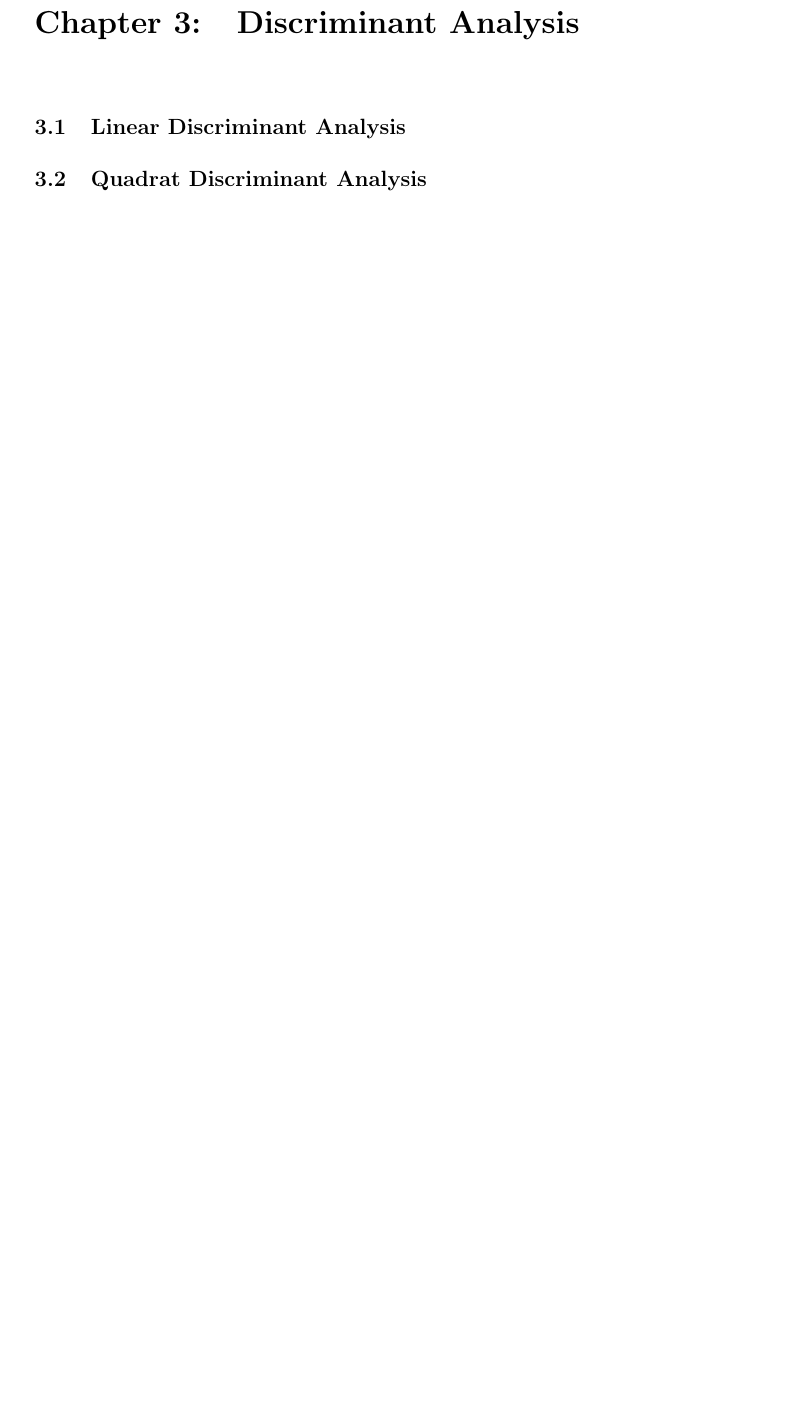
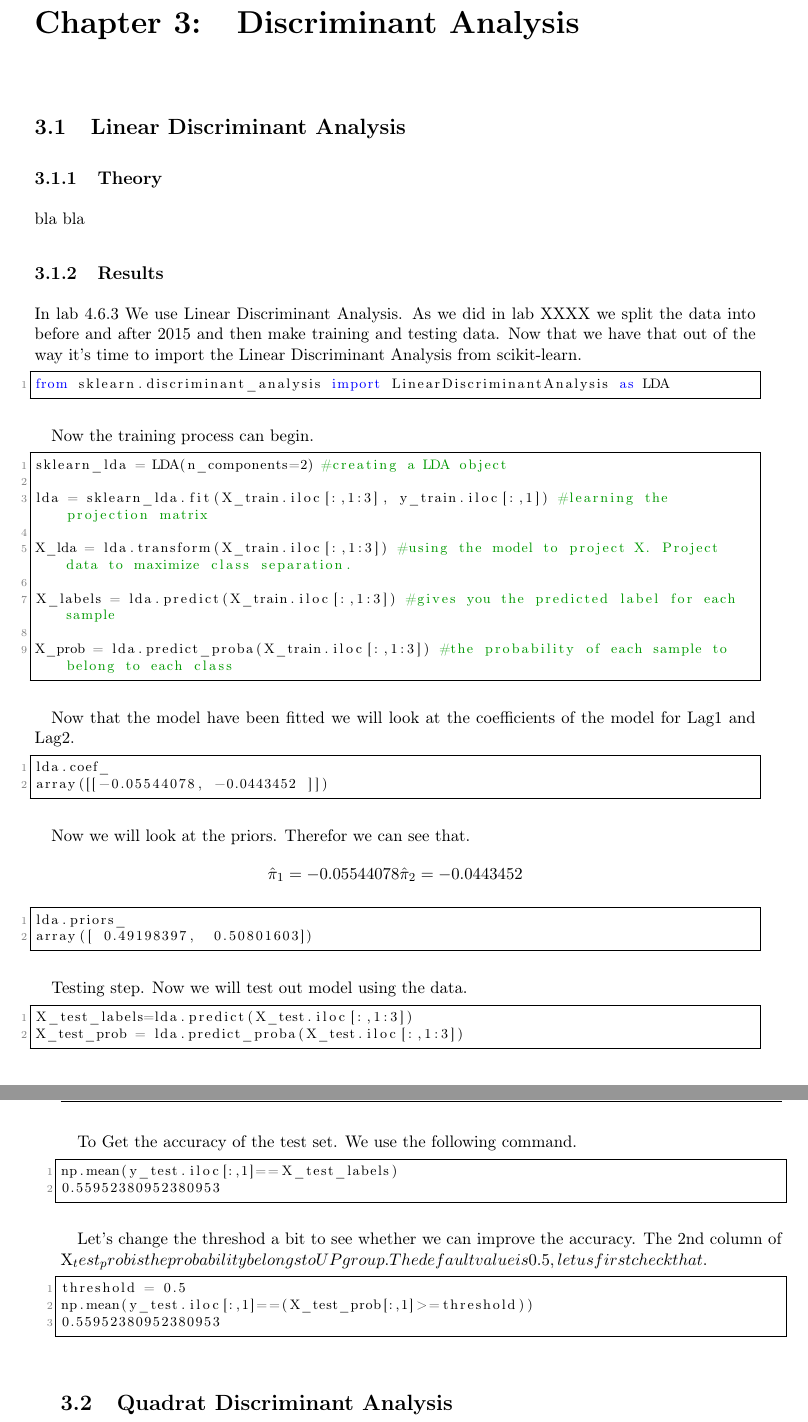
Before and after one commit to entvex/DecisionSupportSystems, a LaTeX book (Report/report.tex, which reads Report/discriminantAnalysis/linearDiscriminantAnalysis/linearDiscriminantAnalysis.tex): part of page 11 of 26 before the commit and two parts of pages 11 and 12 of 26 after it, the two joined at a grey line, cut so that both start at the same text, the shorter picture padded with empty space. Compiled offline with pdfLaTeX.

Commit message:
just added a little.

```diff
--- a/Report/discriminantAnalysis/linearDiscriminantAnalysis/linearDiscriminantAnalysis.tex
+++ b/Report/discriminantAnalysis/linearDiscriminantAnalysis/linearDiscriminantAnalysis.tex
@@ -1 +1,58 @@
 \section{Linear Discriminant Analysis}
+
+\subsection{Theory}
+bla bla
+
+\subsection{Results}
+In lab 4.6.3 We use Linear Discriminant Analysis. As we did in lab XXXX we split the data into before and after 2015 and then make training and testing data. Now that we have that out of the way it's time to import the Linear Discriminant Analysis from scikit-learn.
+\begin{lstlisting}[language=Python]
+from sklearn.discriminant_analysis import LinearDiscriminantAnalysis as LDA
+\end{lstlisting}
+
+Now the training process can begin.
+
+\begin{lstlisting}[language=Python]
+sklearn_lda = LDA(n_components=2) #creating a LDA object
+
+lda = sklearn_lda.fit(X_train.iloc[:,1:3], y_train.iloc[:,1]) #learning the projection matrix
+
+X_lda = lda.transform(X_train.iloc[:,1:3]) #using the model to project X. Project data to maximize class separation.
+
+X_labels = lda.predict(X_train.iloc[:,1:3]) #gives you the predicted label for each sample
+
+X_prob = lda.predict_proba(X_train.iloc[:,1:3]) #the probability of each sample to belong to each class
+\end{lstlisting}
+
+Now that the model have been fitted we will look at the coefficients of the model for Lag1 and Lag2.
+
+\begin{lstlisting}[language=Python]
+lda.coef_
+array([[-0.05544078, -0.0443452 ]])
+\end{lstlisting}
+
+Now we will look at the priors. Therefor we can see that. $$ \hat{ \pi }_1 = -0.05544078  \hat{ \pi }_2 = -0.0443452 $$
+\begin{lstlisting}[language=Python]
+lda.priors_
+array([ 0.49198397,  0.50801603])
+\end{lstlisting}
+
+Testing step. Now we will test out model using the data.
+\begin{lstlisting}[language=Python]
+X_test_labels=lda.predict(X_test.iloc[:,1:3])
+X_test_prob = lda.predict_proba(X_test.iloc[:,1:3])
+\end{lstlisting}
+
+To Get the accuracy of the test set. We use the following command.
+
+\begin{lstlisting}[language=Python]
+np.mean(y_test.iloc[:,1]==X_test_labels)
+0.55952380952380953
+\end{lstlisting}
+
+Let's change the threshod a bit to see whether we can improve the accuracy. The 2nd column of X_test_prob is the probability belongs to UP group. The default value is 0.5, let us first check that.
+
+\begin{lstlisting}[language=Python]
+threshold = 0.5
+np.mean(y_test.iloc[:,1]==(X_test_prob[:,1]>=threshold))
+0.55952380952380953
+\end{lstlisting}
```
